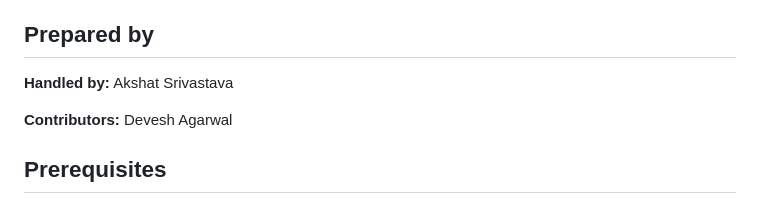
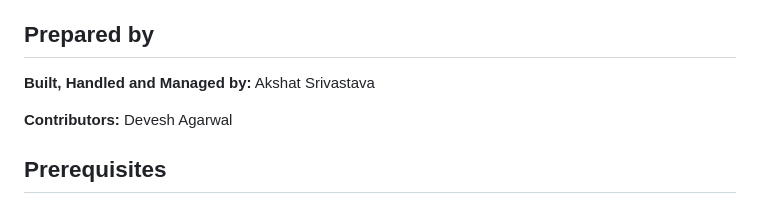
Before and after one commit to AkshatSW/GrobotsClub, a Markdown page: README.md, the part around the change. Drawn GitHub-style.

```diff
--- a/README.md
+++ b/README.md
@@ -3,7 +3,7 @@
 Welcome to the Grobots Website project! We're excited to have you contribute. Follow these steps to get started:
 
 ## Prepared by
-**Handled by:**
+**Built, Handled and Managed by:**
 Akshat Srivastava
 
 **Contributors:**
```
